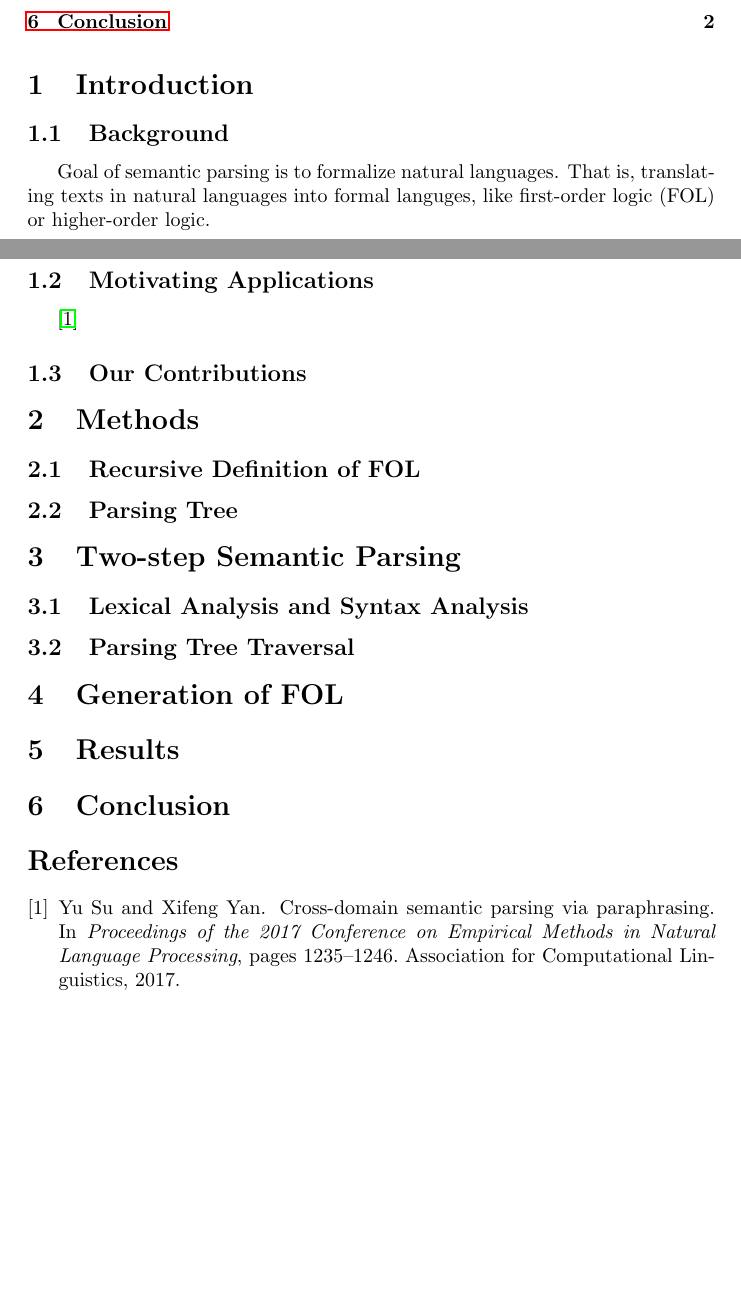
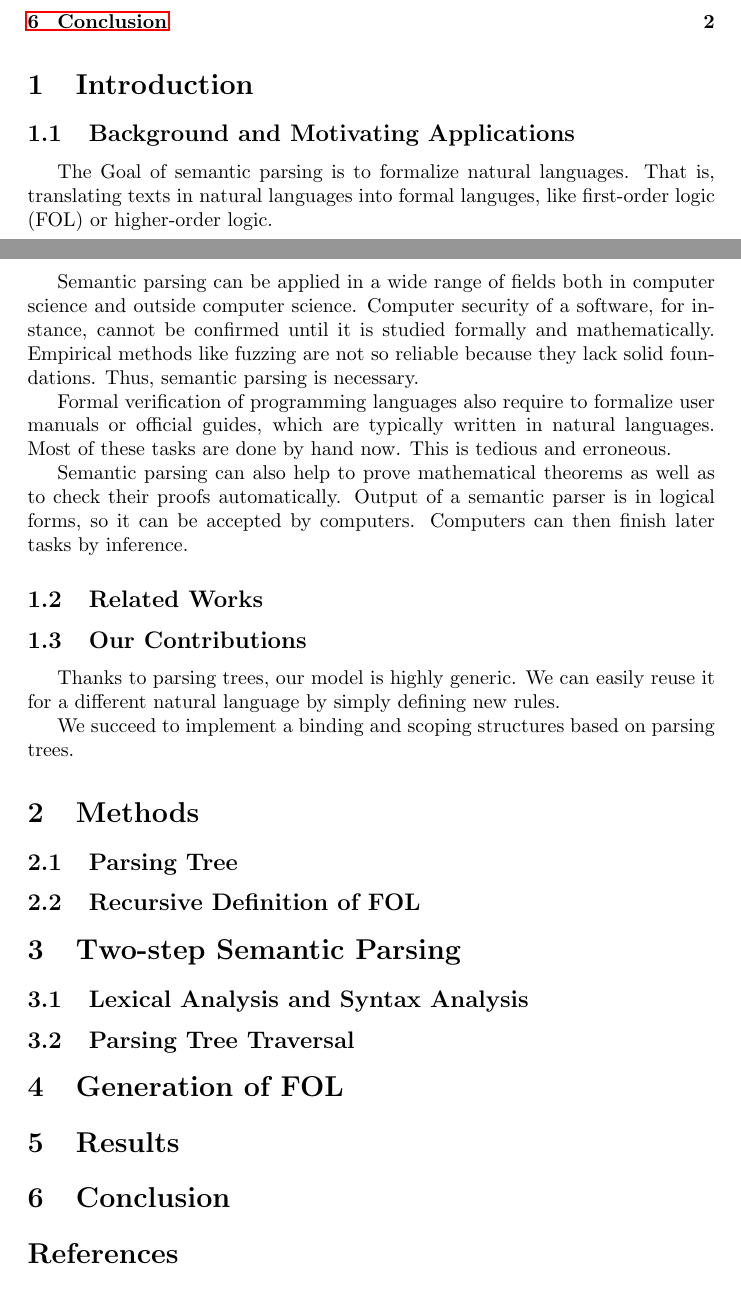
Before and after one commit to CuthbertLi/Semantic-parsing-logic, a LaTeX document (report/report.tex): two parts of pages 1 and 2 of 2, joined at a grey line, cut so that both start at the same text, the shorter picture padded with empty space. Compiled offline with pdfLaTeX.

Commit message:
can be used for presentation

```diff
--- a/report/report.tex
+++ b/report/report.tex
@@ -35,21 +35,30 @@
 }
 
 \section{Introduction}{
-	\subsection{Background}{
-		Goal of semantic parsing is to formalize natural languages. That is, translating texts in natural languages into formal languges, like first-order logic (FOL) or higher-order logic.
+	\subsection{Background and Motivating Applications}{
+		The Goal of semantic parsing is to formalize natural languages. That is, translating texts in natural languages into formal languges, like first-order logic (FOL) or higher-order logic.
+
+		Semantic parsing can be applied in a wide range of fields both in computer science and outside computer science. Computer security of a software, for instance, cannot be confirmed until it is studied formally and mathematically. Empirical methods like fuzzing are not so reliable because they lack solid foundations. Thus, semantic parsing is necessary.
+
+		Formal verification of programming languages also require to formalize user manuals or official guides, which are typically written in natural languages. Most of these tasks are done by hand now. This is tedious and erroneous.
+
+		Semantic parsing can also help to prove mathematical theorems as well as to check their proofs automatically. Output of a semantic parser is in logical forms, so it can be accepted by computers. Computers can then finish later tasks by inference.
 	}
 
-	\subsection{Motivating Applications}{
-		\cite{su}
+	\subsection{Related Works}{}
+
+	\subsection{Our Contributions}{
+		Thanks to parsing trees, our model is highly generic. We can easily reuse it for a different natural language by simply defining new rules.
+
+		We succeed to implement a binding and scoping structures based on parsing trees.
 	}
-
-	\subsection{Our Contributions}{}
 }
 
 \section{Methods}{
+	\subsection{Parsing Tree}{
+	}
+
 	\subsection{Recursive Definition of FOL}{}
-
-	\subsection{Parsing Tree}{}
 }
 
 \section{Two-step Semantic Parsing}{
```
